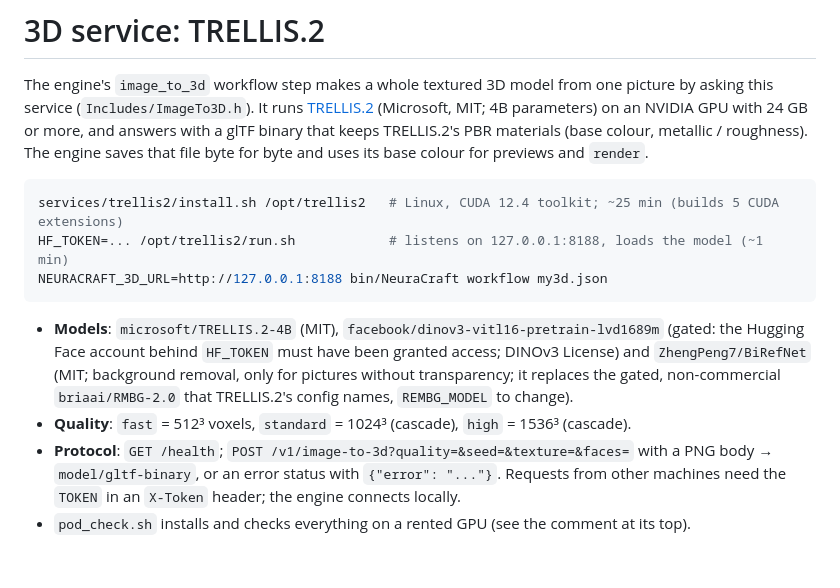
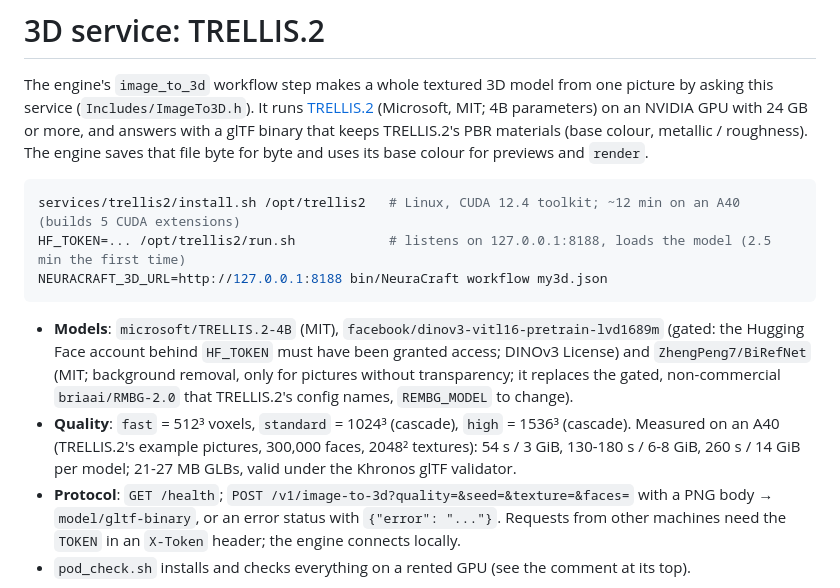
Before and after one commit to sberkan09/NeuraCraft, a Markdown page: services/trellis2/README.md, the part around the change. Rendered like a GitHub page; blank space fills up the shorter version.

````diff
--- a/services/trellis2/README.md
+++ b/services/trellis2/README.md
@@ -7,8 +7,8 @@ that keeps TRELLIS.2's PBR materials (base colour, metallic / roughness). The en
 byte for byte and uses its base colour for previews and `render`.
 
 ```bash
-services/trellis2/install.sh /opt/trellis2   # Linux, CUDA 12.4 toolkit; ~25 min (builds 5 CUDA extensions)
-HF_TOKEN=... /opt/trellis2/run.sh            # listens on 127.0.0.1:8188, loads the model (~1 min)
+services/trellis2/install.sh /opt/trellis2   # Linux, CUDA 12.4 toolkit; ~12 min on an A40 (builds 5 CUDA extensions)
+HF_TOKEN=... /opt/trellis2/run.sh            # listens on 127.0.0.1:8188, loads the model (2.5 min the first time)
 NEURACRAFT_3D_URL=http://127.0.0.1:8188 bin/NeuraCraft workflow my3d.json
 ```
 
@@ -16,7 +16,9 @@ NEURACRAFT_3D_URL=http://127.0.0.1:8188 bin/NeuraCraft workflow my3d.json
   Hugging Face account behind `HF_TOKEN` must have been granted access; DINOv3 License) and
   `ZhengPeng7/BiRefNet` (MIT; background removal, only for pictures without transparency; it replaces
   the gated, non-commercial `briaai/RMBG-2.0` that TRELLIS.2's config names, `REMBG_MODEL` to change).
-* **Quality**: `fast` = 512³ voxels, `standard` = 1024³ (cascade), `high` = 1536³ (cascade).
+* **Quality**: `fast` = 512³ voxels, `standard` = 1024³ (cascade), `high` = 1536³ (cascade). Measured on
+  an A40 (TRELLIS.2's example pictures, 300,000 faces, 2048² textures): 54 s / 3 GiB, 130-180 s /
+  6-8 GiB, 260 s / 14 GiB per model; 21-27 MB GLBs, valid under the Khronos glTF validator.
 * **Protocol**: `GET /health`; `POST /v1/image-to-3d?quality=&seed=&texture=&faces=` with a PNG body →
   `model/gltf-binary`, or an error status with `{"error": "..."}`. Requests from other machines need
   the `TOKEN` in an `X-Token` header; the engine connects locally.
````
Also changed, not shown: README.md (+24 -0 lines), docs/images/image_to_3d.jpg (added), 1 other file.
